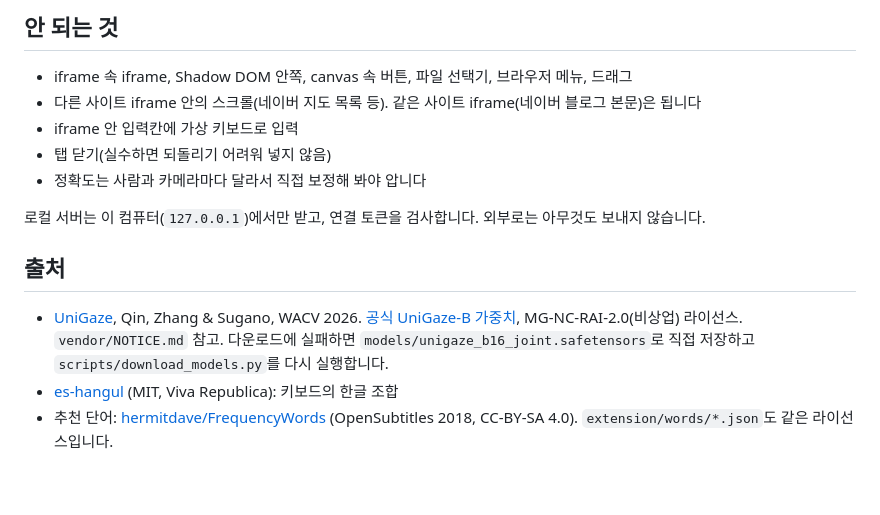
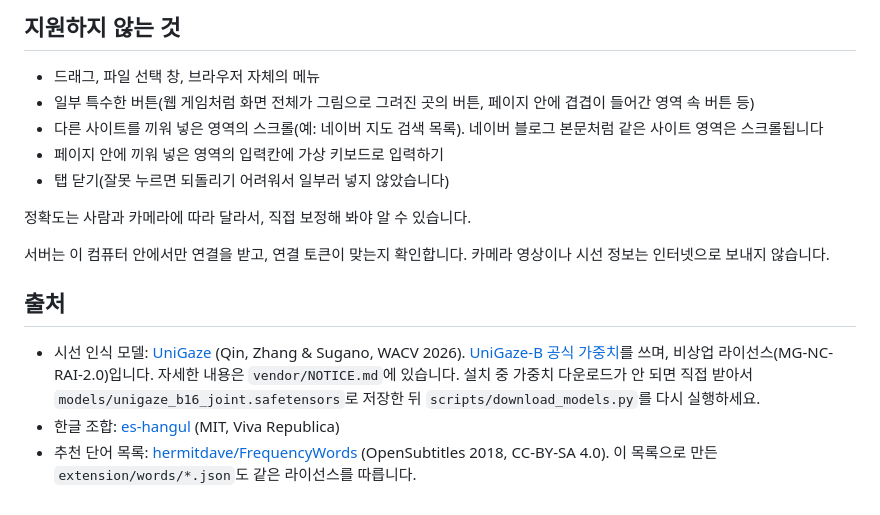
Before and after one commit to miy6868/eye_cur, a Markdown page: docs/guide.md, the part around one of its changes. Rendered like a GitHub page.

```diff
--- a/docs/guide.md
+++ b/docs/guide.md
@@ -108,14 +124,16 @@ Chrome 설정·새 탭처럼 확장이 들어갈 수 없는 페이지나 다른
 
-## 안 되는 것
-- iframe 속 iframe, Shadow DOM 안쪽, canvas 속 버튼, 파일 선택기, 브라우저 메뉴, 드래그
-- 다른 사이트 iframe 안의 스크롤(네이버 지도 목록 등). 같은 사이트 iframe(네이버 블로그 본문)은 됩니다
-- iframe 안 입력칸에 가상 키보드로 입력
-- 탭 닫기(실수하면 되돌리기 어려워 넣지 않음)
-- 정확도는 사람과 카메라마다 달라서 직접 보정해 봐야 압니다
+## 지원하지 않는 것
+- 드래그, 파일 선택 창, 브라우저 자체의 메뉴
+- 일부 특수한 버튼(웹 게임처럼 화면 전체가 그림으로 그려진 곳의 버튼, 페이지 안에 겹겹이 들어간 영역 속 버튼 등)
+- 다른 사이트를 끼워 넣은 영역의 스크롤(예: 네이버 지도 검색 목록). 네이버 블로그 본문처럼 같은 사이트 영역은 스크롤됩니다
+- 페이지 안에 끼워 넣은 영역의 입력칸에 가상 키보드로 입력하기
+- 탭 닫기(잘못 누르면 되돌리기 어려워서 일부러 넣지 않았습니다)
 
-로컬 서버는 이 컴퓨터(`127.0.0.1`)에서만 받고, 연결 토큰을 검사합니다. 외부로는 아무것도 보내지 않습니다.
+정확도는 사람과 카메라에 따라 달라서, 직접 보정해 봐야 알 수 있습니다.
+
+서버는 이 컴퓨터 안에서만 연결을 받고, 연결 토큰이 맞는지 확인합니다. 카메라 영상이나 시선 정보는 인터넷으로 보내지 않습니다.
 
 ## 출처
-- [UniGaze](https://github.com/ut-vision/UniGaze), Qin, Zhang & Sugano, WACV 2026. [공식 UniGaze-B 가중치](https://huggingface.co/UniGaze/UniGaze-models/blob/main/unigaze_b16_joint.safetensors), MG-NC-RAI-2.0(비상업) 라이선스. `vendor/NOTICE.md` 참고. 다운로드에 실패하면 `models/unigaze_b16_joint.safetensors`로 직접 저장하고 `scripts/download_models.py`를 다시 실행합니다.
-- [es-hangul](https://github.com/toss/es-hangul) (MIT, Viva Republica): 키보드의 한글 조합
-- 추천 단어: [hermitdave/FrequencyWords](https://github.com/hermitdave/FrequencyWords) (OpenSubtitles 2018, CC-BY-SA 4.0). `extension/words/*.json`도 같은 라이선스입니다.
+- 시선 인식 모델: [UniGaze](https://github.com/ut-vision/UniGaze) (Qin, Zhang & Sugano, WACV 2026). [UniGaze-B 공식 가중치](https://huggingface.co/UniGaze/UniGaze-models/blob/main/unigaze_b16_joint.safetensors)를 쓰며, 비상업 라이선스(MG-NC-RAI-2.0)입니다. 자세한 내용은 `vendor/NOTICE.md`에 있습니다. 설치 중 가중치 다운로드가 안 되면 직접 받아서 `models/unigaze_b16_joint.safetensors`로 저장한 뒤 `scripts/download_models.py`를 다시 실행하세요.
+- 한글 조합: [es-hangul](https://github.com/toss/es-hangul) (MIT, Viva Republica)
+- 추천 단어 목록: [hermitdave/FrequencyWords](https://github.com/hermitdave/FrequencyWords) (OpenSubtitles 2018, CC-BY-SA 4.0). 이 목록으로 만든 `extension/words/*.json`도 같은 라이선스를 따릅니다.
```
Also changed, not shown: other parts of docs/guide.md (+79 -63 lines).
